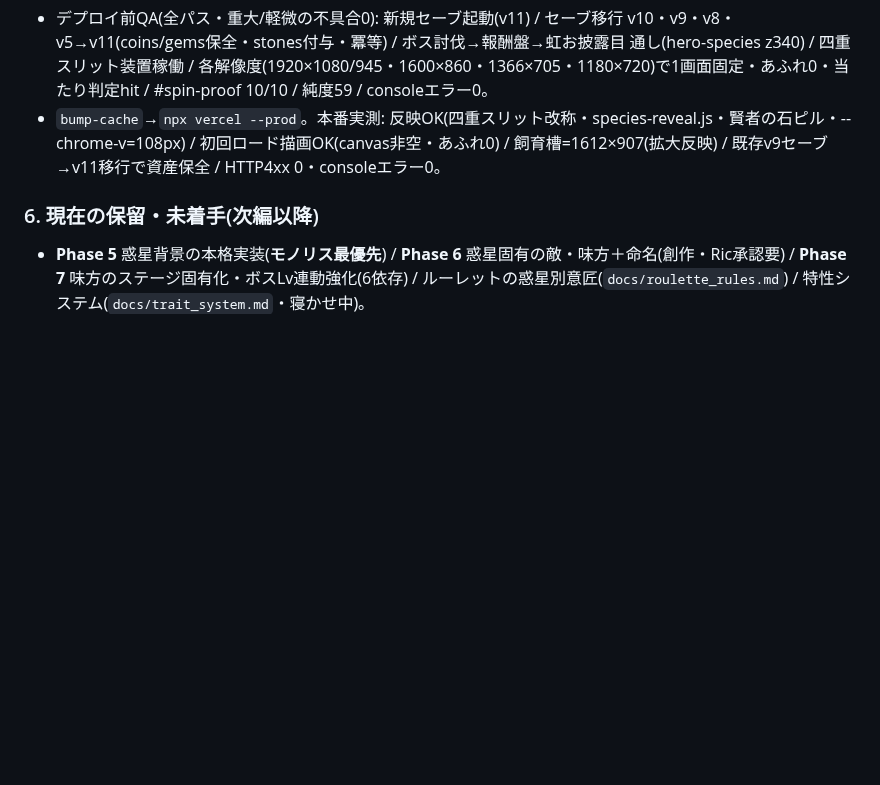
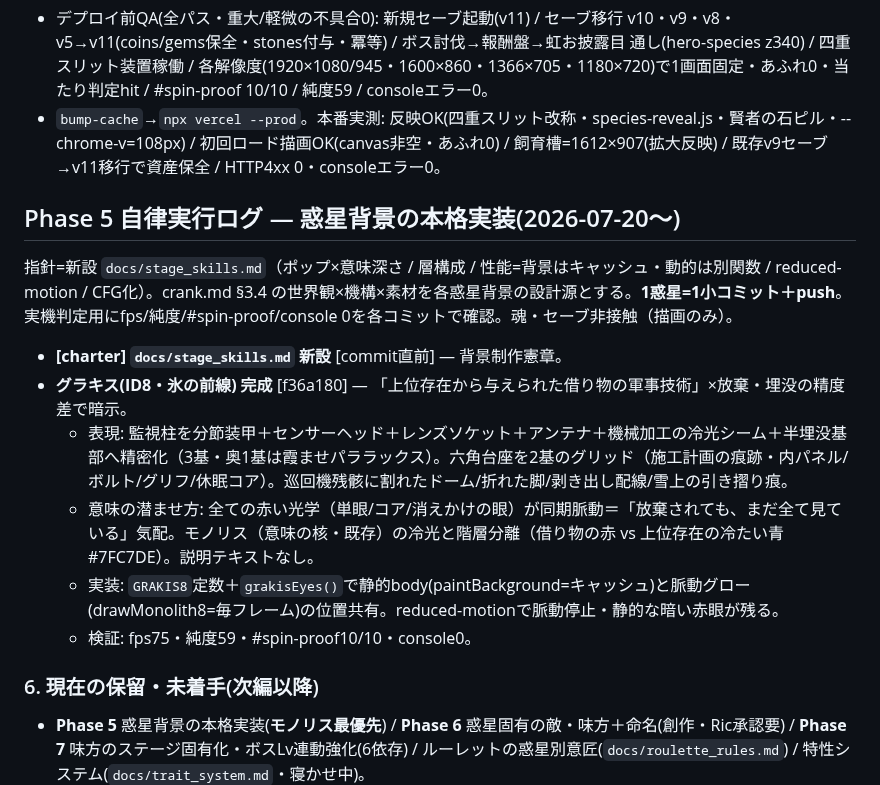
Before and after one commit to Rikusat/lizard-colony, a Markdown page: HANDOFF.md, the part around the change. Rendered like a GitHub page; blank space fills up the shorter version.

Commit message:
docs(HANDOFF): Phase5ログ開始+グラキス完成を記録
Co-Authored-By: Claude Opus 4.8 <noreply@anthropic.com>

```diff
--- a/HANDOFF.md
+++ b/HANDOFF.md
@@ -1341,5 +1341,16 @@ npx vercel --prod --yes
 - デプロイ前QA(全パス・重大/軽微の不具合0): 新規セーブ起動(v11) / セーブ移行 v10・v9・v8・v5→v11(coins/gems保全・stones付与・冪等) / ボス討伐→報酬盤→虹お披露目 通し(hero-species z340) / 四重スリット装置稼働 / 各解像度(1920×1080/945・1600×860・1366×705・1180×720)で1画面固定・あふれ0・当たり判定hit / #spin-proof 10/10 / 純度59 / consoleエラー0。
 - `bump-cache`→`npx vercel --prod`。本番実測: 反映OK(四重スリット改称・species-reveal.js・賢者の石ピル・--chrome-v=108px) / 初回ロード描画OK(canvas非空・あふれ0) / 飼育槽=1612×907(拡大反映) / 既存v9セーブ→v11移行で資産保全 / HTTP4xx 0・consoleエラー0。
 
+## Phase 5 自律実行ログ — 惑星背景の本格実装(2026-07-20〜)
+
+指針=新設 `docs/stage_skills.md`（ポップ×意味深さ / 層構成 / 性能=背景はキャッシュ・動的は別関数 / reduced-motion / CFG化）。crank.md §3.4 の世界観×機構×素材を各惑星背景の設計源とする。**1惑星=1小コミット＋push**。実機判定用にfps/純度/#spin-proof/console 0を各コミットで確認。魂・セーブ非接触（描画のみ）。
+
+- **[charter] `docs/stage_skills.md` 新設** [commit直前] — 背景制作憲章。
+- **グラキス(ID8・氷の前線) 完成** [f36a180] — 「上位存在から与えられた借り物の軍事技術」×放棄・埋没の精度差で暗示。
+  - 表現: 監視柱を分節装甲＋センサーヘッド＋レンズソケット＋アンテナ＋機械加工の冷光シーム＋半埋没基部へ精密化（3基・奥1基は霞ませパララックス）。六角台座を2基のグリッド（施工計画の痕跡・内パネル/ボルト/グリフ/休眠コア）。巡回機残骸に割れたドーム/折れた脚/剥き出し配線/雪上の引き摺り痕。
+  - 意味の潜ませ方: 全ての赤い光学（単眼/コア/消えかけの眼）が同期脈動＝「放棄されても、まだ全て見ている」気配。モノリス（意味の核・既存）の冷光と階層分離（借り物の赤 vs 上位存在の冷たい青#7FC7DE）。説明テキストなし。
+  - 実装: `GRAKIS8`定数＋`grakisEyes()`で静的body(paintBackground=キャッシュ)と脈動グロー(drawMonolith8=毎フレーム)の位置共有。reduced-motionで脈動停止・静的な暗い赤眼が残る。
+  - 検証: fps75・純度59・#spin-proof10/10・console0。
+
 ### 6. 現在の保留・未着手(次編以降)
 - **Phase 5** 惑星背景の本格実装(**モノリス最優先**) / **Phase 6** 惑星固有の敵・味方＋命名(創作・Ric承認要) / **Phase 7** 味方のステージ固有化・ボスLv連動強化(6依存) / ルーレットの惑星別意匠(`docs/roulette_rules.md`) / 特性システム(`docs/trait_system.md`・寝かせ中)。
```
